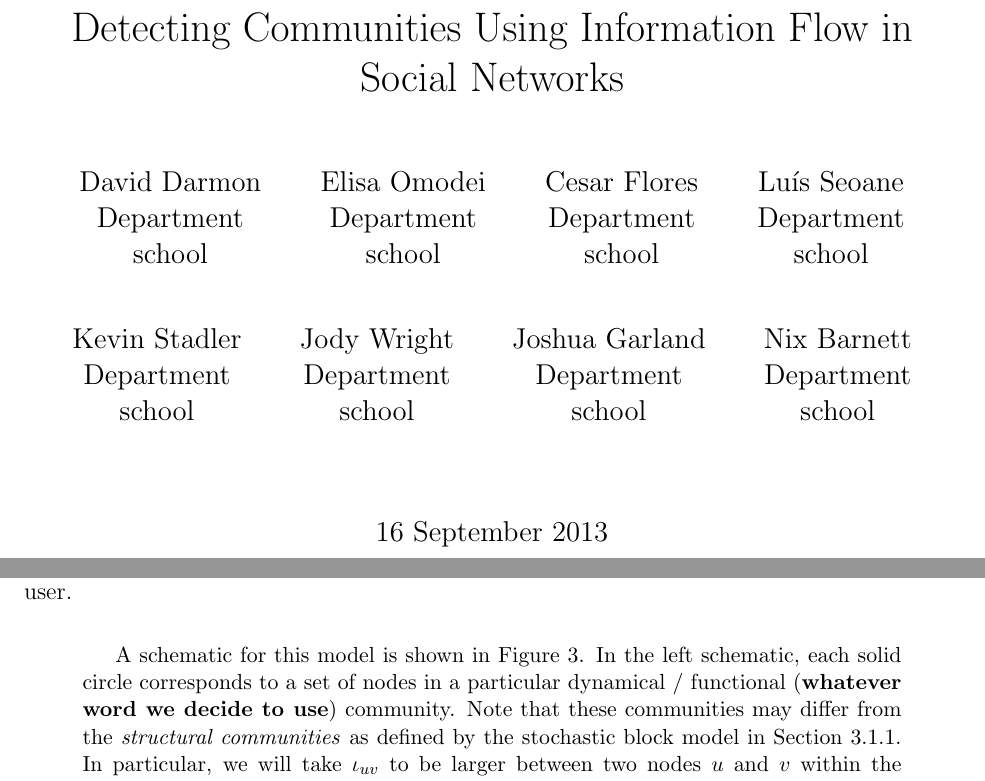
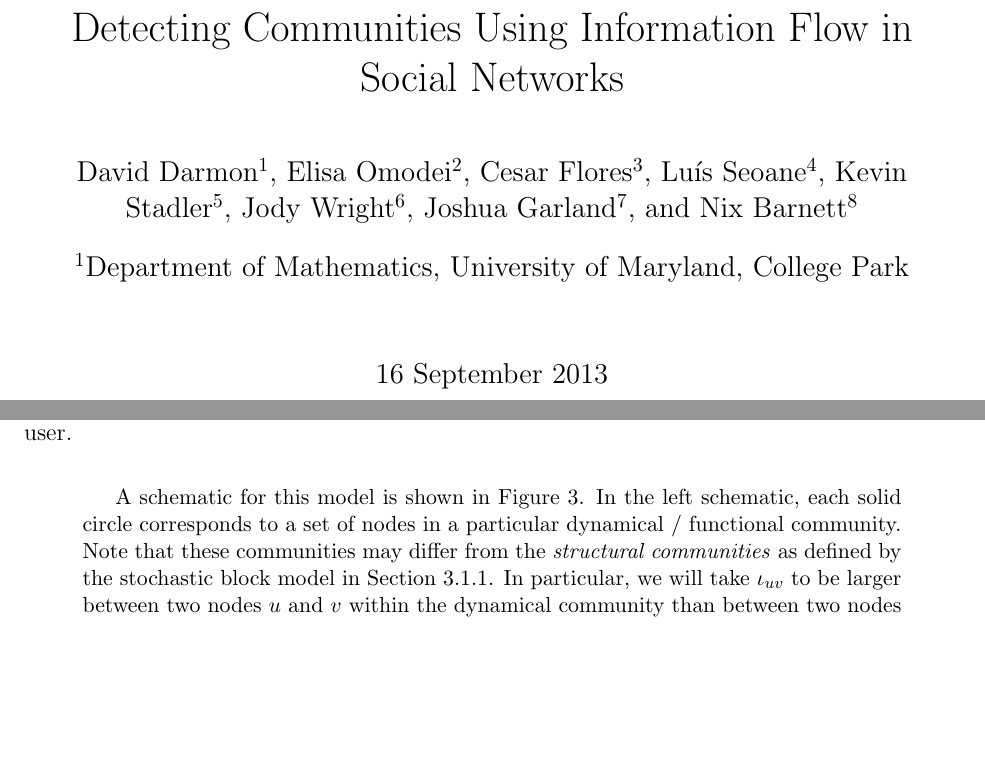
Before and after one commit to ddarmon/SFI-CSSS-2013----Dynamical-Communities, a LaTeX document (paper/CSSS-paper.tex): two parts of pages 1 and 7 of 13, joined at a grey line, cut so that both start at the same text, the shorter picture padded with empty space. Compiled offline with pdfLaTeX.

Commit message:
Fixed the list of authors to be more compact.

```diff
--- a/paper/CSSS-paper.tex
+++ b/paper/CSSS-paper.tex
@@ -7,6 +7,8 @@
 \usepackage{epsfig,graphicx}
 \usepackage{caption}
 \usepackage{subcaption}
+\usepackage{authblk}
+\usepackage{verbatim}
 
 
 %Sets the margins
@@ -20,40 +22,50 @@
 
 \begin{document}
 \title{Detecting Communities Using Information Flow in Social Networks}
-\author{
-    David Darmon\\
-    Department\\
-    school\\
-  \and
-    Elisa Omodei\\
-    Department\\
-    school\\
-    \and
-    Cesar Flores\\
-    Department\\
-    school\\
-    \and
-    Lu\'{i}s Seoane\\
-    Department\\
-    school\\
-    \and
-    Kevin Stadler\\
-    Department\\
-    school\\
-    \and
-    Jody Wright\\
-    Department\\
-    school\\
-    \and
-    Joshua Garland\\
-    Department\\
-    school\\
-    \and
-    Nix Barnett\\
-    Department\\
-    school\\
-}
-% David Darmon, Elisa Omodei, Cesar Flores, Luís Seoane, Kevin Stadler, Jody Wright, Joshua Garland, Nix Barnett
+% \author{
+%     David Darmon\\
+%     Mathematics\\
+%     University of Maryland, College Park\\
+%   \and
+%     Elisa Omodei\\
+%     Department\\
+%     School\\
+%     \and
+%     Cesar Flores\\
+%     Department\\
+%     School\\
+%     \and
+%     Lu\'{i}s Seoane\\
+%     Department\\
+%     School\\
+%     \and
+%     Kevin Stadler\\
+%     Department\\
+%     School\\
+%     \and
+%     Jody Wright\\
+%     Department\\
+%     School\\
+%     \and
+%     Joshua Garland\\
+%     Department\\
+%     School\\
+%     \and
+%     Nix Barnett\\
+%     Department\\
+%     School\\
+% }
+
+\author[1]{David Darmon}
+\author[2]{Elisa Omodei}
+\author[3]{Cesar Flores}
+\author[4]{Lu\'{i}s Seoane}
+\author[5]{Kevin Stadler}
+\author[6]{Jody Wright}
+\author[7]{Joshua Garland}
+\author[8]{Nix Barnett}
+\affil[1]{Department of Mathematics, University of Maryland, College Park}
+
 \date{16 September 2013}
 \maketitle
 
@@ -242,7 +256,7 @@ where $\mathcal{N}(v)$ denotes the directed neighbors of $v$ (those users in the
 \label{Fig-Toy_Bernoulli}
 \end{figure}
 
-A schematic for this model is shown in Figure~\ref{Fig-Toy_Bernoulli}. In the left schematic, each solid circle corresponds to a set of nodes in a particular dynamical / functional (\textbf{whatever word we decide to use}) community. Note that these communities may differ from the \emph{structural communities} as defined by the stochastic block model in Section \ref{Sec-SBM}. In particular, we will take $\iota_{uv}$ to be larger between two nodes $u$ and $v$ within the dynamical community than between two nodes in different dynamical communities. In the right schematic, we focus on user 3. For this user, we see that the equation determining the probability of that user tweeting at time $t$ (Equation (\ref{Eq-Bernoulli_Model})) reduces to
+A schematic for this model is shown in Figure~\ref{Fig-Toy_Bernoulli}. In the left schematic, each solid circle corresponds to a set of nodes in a particular dynamical / functional community. Note that these communities may differ from the \emph{structural communities} as defined by the stochastic block model in Section \ref{Sec-SBM}. In particular, we will take $\iota_{uv}$ to be larger between two nodes $u$ and $v$ within the dynamical community than between two nodes in different dynamical communities. In the right schematic, we focus on user 3. For this user, we see that the equation determining the probability of that user tweeting at time $t$ (Equation (\ref{Eq-Bernoulli_Model})) reduces to
 \begin{align}
 	P(X(t, 3) = 1 | \mathbf{X}(t-1), \ldots) &= P(X(t,3) = 1 | X(t, 1)) \\
 		&= \min \left\{p_{3} + \iota_{13} 1[X(t-1, 1) = 1], 1\right\}\\
```
Also changed, not shown: paper/CSSS-paper.pdf, paper/Figures/modularity_time-old.pdf (added), paper/Figures/modularity_time.pdf, paper/CSSS-paper.tex (6 more changed lines).
